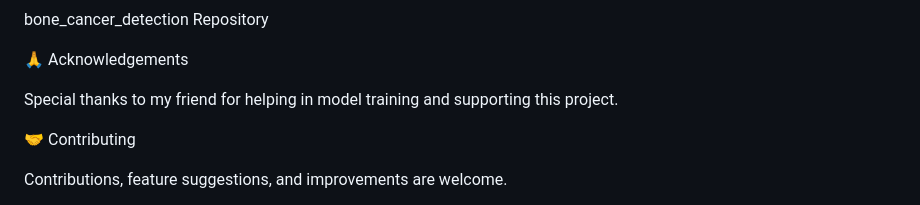
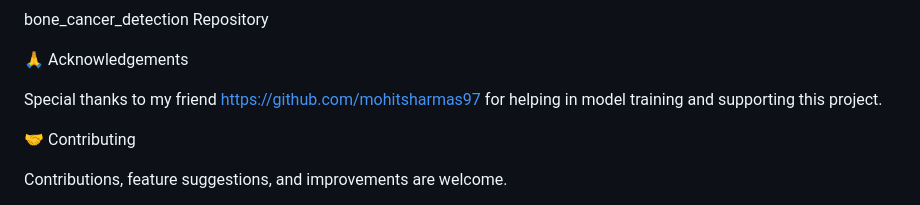
Before and after one commit to Prachipandey28/bone_cancer_detection, a Markdown page: README.md, the part around the change. Drawn GitHub-style.

```diff
--- a/README.md
+++ b/README.md
@@ -174,7 +174,7 @@ bone_cancer_detection Repository
 
 🙏 Acknowledgements
 
-Special thanks to my friend  for helping in model training and supporting this project.
+Special thanks to my friend https://github.com/mohitsharmas97 for helping in model training and supporting this project.
 
 🤝 Contributing
 
```
